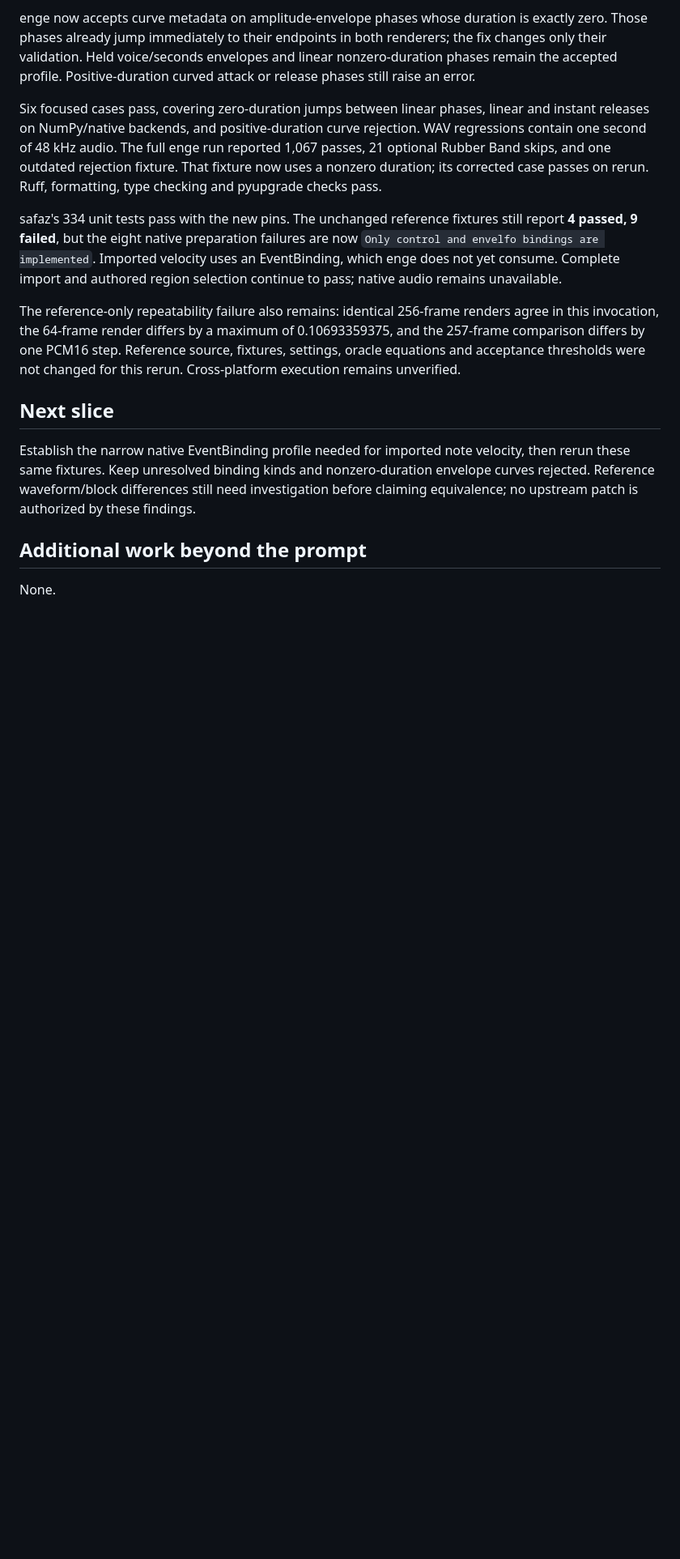
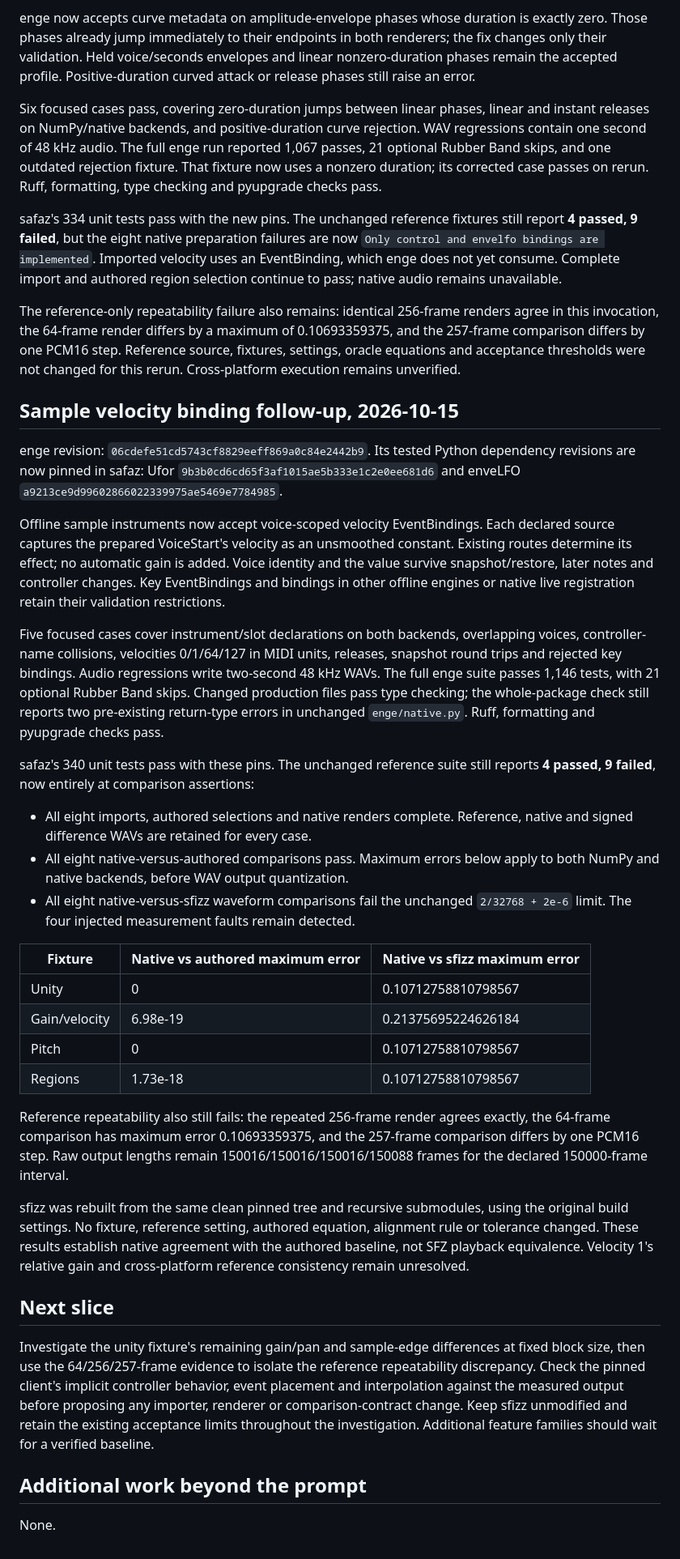
Before and after one commit to rec/safaz, a Markdown page: reference_test/findings.md, the part around one of its changes. Shown at 81% size. GitHub-like rendering; blank space fills up the shorter version.

```diff
--- a/reference_test/findings.md
+++ b/reference_test/findings.md
@@ -90,13 +90,65 @@ renders agree in this invocation, the 64-frame render differs by a maximum of
 source, fixtures, settings, oracle equations and acceptance thresholds were not
 changed for this rerun. Cross-platform execution remains unverified.
 
+## Sample velocity binding follow-up, 2026-10-15
+
+enge revision: `06cdefe51cd5743cf8829eeff869a0c84e2442b9`. Its tested Python
+dependency revisions are now pinned in safaz: Ufor
+`9b3b0cd6cd65f3af1015ae5b333e1c2e0ee681d6` and enveLFO
+`a9213ce9d99602866022339975ae5469e7784985`.
+
+Offline sample instruments now accept voice-scoped velocity EventBindings.
+Each declared source captures the prepared VoiceStart's velocity as an
+unsmoothed constant. Existing routes determine its effect; no automatic gain
+is added. Voice identity and the value survive snapshot/restore, later notes
+and controller changes. Key EventBindings and bindings in other offline engines
+or native live registration retain their validation restrictions.
+
+Five focused cases cover instrument/slot declarations on both backends,
+overlapping voices, controller-name collisions, velocities 0/1/64/127 in MIDI
+units, releases, snapshot round trips and rejected key bindings. Audio
+regressions write two-second 48 kHz WAVs. The full enge suite passes 1,146 tests,
+with 21 optional Rubber Band skips. Changed production files pass type checking;
+the whole-package check still reports two pre-existing return-type errors in
+unchanged `enge/native.py`. Ruff, formatting and pyupgrade checks pass.
+
+safaz's 340 unit tests pass with these pins. The unchanged reference suite still
+reports **4 passed, 9 failed**, now entirely at comparison assertions:
+
+- All eight imports, authored selections and native renders complete. Reference,
+  native and signed difference WAVs are retained for every case.
+- All eight native-versus-authored comparisons pass. Maximum errors below apply
+  to both NumPy and native backends, before WAV output quantization.
+- All eight native-versus-sfizz waveform comparisons fail the unchanged
+  `2/32768 + 2e-6` limit. The four injected measurement faults remain detected.
+
+| Fixture | Native vs authored maximum error | Native vs sfizz maximum error |
+| --- | --- | --- |
+| Unity | 0 | 0.10712758810798567 |
+| Gain/velocity | 6.98e-19 | 0.21375695224626184 |
+| Pitch | 0 | 0.10712758810798567 |
+| Regions | 1.73e-18 | 0.10712758810798567 |
+
+Reference repeatability also still fails: the repeated 256-frame render agrees
+exactly, the 64-frame comparison has maximum error 0.10693359375, and the
+257-frame comparison differs by one PCM16 step. Raw output lengths remain
+150016/150016/150016/150088 frames for the declared 150000-frame interval.
+
+sfizz was rebuilt from the same clean pinned tree and recursive submodules,
+using the original build settings. No fixture, reference setting, authored
+equation, alignment rule or tolerance changed. These results establish native
+agreement with the authored baseline, not SFZ playback equivalence. Velocity 1's
+relative gain and cross-platform reference consistency remain unresolved.
+
 ## Next slice
 
-Establish the narrow native EventBinding profile needed for imported note
-velocity, then rerun these same fixtures. Keep unresolved binding kinds and
-nonzero-duration envelope curves rejected. Reference waveform/block differences
-still need investigation before claiming equivalence; no upstream patch is
-authorized by these findings.
+Investigate the unity fixture's remaining gain/pan and sample-edge differences
+at fixed block size, then use the 64/256/257-frame evidence to isolate the
+reference repeatability discrepancy. Check the pinned client's implicit
+controller behavior, event placement and interpolation against the measured
+output before proposing any importer, renderer or comparison-contract change.
+Keep sfizz unmodified and retain the existing acceptance limits throughout the
+investigation. Additional feature families should wait for a verified baseline.
 
 ## Additional work beyond the prompt
 
```
Also changed, not shown: other parts of reference_test/findings.md (+4 -4 lines), plan/reference-test.md (+6 -6 lines), reference_test/README.md (+3 -2 lines).
